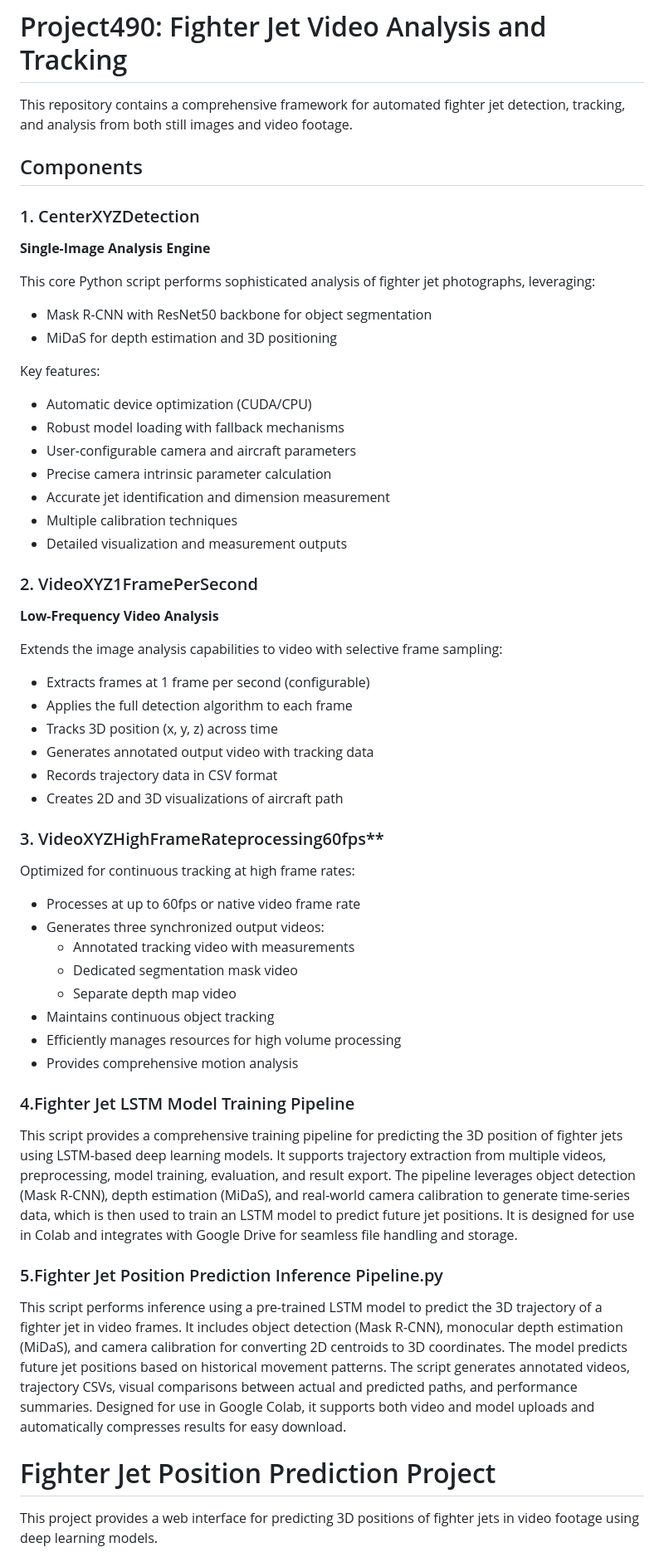
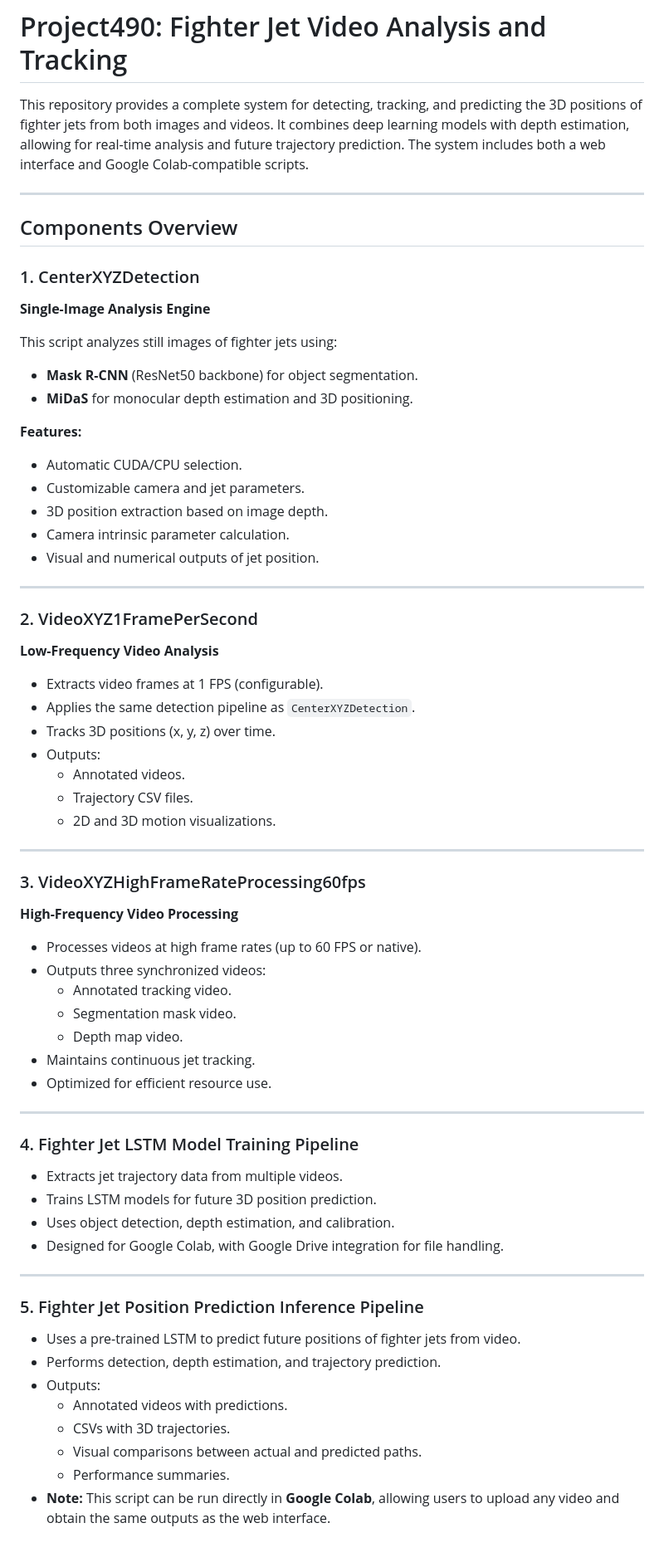
Before and after one commit to mr-fares10/project490, a Markdown page: README.md, the part around one of its changes. Shown at 83% size. GitHub-like rendering.

```diff
--- a/README.md
+++ b/README.md
@@ -1,52 +1,68 @@
 # Project490: Fighter Jet Video Analysis and Tracking
 
-This repository contains a comprehensive framework for automated fighter jet detection, tracking, and analysis from both still images and video footage.
+This repository provides a complete system for detecting, tracking, and predicting the 3D positions of fighter jets from both images and videos. It combines deep learning models with depth estimation, allowing for real-time analysis and future trajectory prediction. The system includes both a web interface and Google Colab-compatible scripts.
 
-## Components
+---
+
+## Components Overview
 
 ### 1. CenterXYZDetection
 **Single-Image Analysis Engine**
 
-This core Python script performs sophisticated analysis of fighter jet photographs, leveraging:
-- Mask R-CNN with ResNet50 backbone for object segmentation
-- MiDaS for depth estimation and 3D positioning
+This script analyzes still images of fighter jets using:
+- **Mask R-CNN** (ResNet50 backbone) for object segmentation.
+- **MiDaS** for monocular depth estimation and 3D positioning.
 
-Key features:
-- Automatic device optimization (CUDA/CPU)
-- Robust model loading with fallback mechanisms
-- User-configurable camera and aircraft parameters
-- Precise camera intrinsic parameter calculation
-- Accurate jet identification and dimension measurement
-- Multiple calibration techniques
-- Detailed visualization and measurement outputs
+**Features:**
+- Automatic CUDA/CPU selection.
+- Customizable camera and jet parameters.
+- 3D position extraction based on image depth.
+- Camera intrinsic parameter calculation.
+- Visual and numerical outputs of jet position.
+
+---
 
 ### 2. VideoXYZ1FramePerSecond
 **Low-Frequency Video Analysis**
 
-Extends the image analysis capabilities to video with selective frame sampling:
-- Extracts frames at 1 frame per second (configurable)
-- Applies the full detection algorithm to each frame
-- Tracks 3D position (x, y, z) across time
-- Generates annotated output video with tracking data
-- Records trajectory data in CSV format
-- Creates 2D and 3D visualizations of aircraft path
+- Extracts video frames at 1 FPS (configurable).
+- Applies the same detection pipeline as `CenterXYZDetection`.
+- Tracks 3D positions (x, y, z) over time.
+- Outputs:
+  - Annotated videos.
+  - Trajectory CSV files.
+  - 2D and 3D motion visualizations.
 
-### 3. VideoXYZHighFrameRateprocessing60fps**
+---
 
-Optimized for continuous tracking at high frame rates:
-- Processes at up to 60fps or native video frame rate
-- Generates three synchronized output videos:
-  * Annotated tracking video with measurements
-  * Dedicated segmentation mask video
-  * Separate depth map video
-- Maintains continuous object tracking
-- Efficiently manages resources for high volume processing
-- Provides comprehensive motion analysis
-### 4.Fighter Jet LSTM Model Training Pipeline
-This script provides a comprehensive training pipeline for predicting the 3D position of fighter jets using LSTM-based deep learning models. It supports trajectory extraction from multiple videos, preprocessing, model training, evaluation, and result export. The pipeline leverages object detection (Mask R-CNN), depth estimation (MiDaS), and real-world camera calibration to generate time-series data, which is then used to train an LSTM model to predict future jet positions. It is designed for use in Colab and integrates with Google Drive for seamless file handling and storage.
-### 5.Fighter Jet Position Prediction Inference Pipeline.py
-This script performs inference using a pre-trained LSTM model to predict the 3D trajectory of a fighter jet in video frames. It includes object detection (Mask R-CNN), monocular depth estimation (MiDaS), and camera calibration for converting 2D centroids to 3D coordinates. The model predicts future jet positions based on historical movement patterns. The script generates annotated videos, trajectory CSVs, visual comparisons between actual and predicted paths, and performance summaries. Designed for use in Google Colab, it supports both video and model uploads and automatically compresses results for easy download.
+### 3. VideoXYZHighFrameRateProcessing60fps
+**High-Frequency Video Processing**
 
-# Fighter Jet Position Prediction Project
+- Processes videos at high frame rates (up to 60 FPS or native).
+- Outputs three synchronized videos:
+  - Annotated tracking video.
+  - Segmentation mask video.
+  - Depth map video.
+- Maintains continuous jet tracking.
+- Optimized for efficient resource use.
 
-This project provides a web interface for predicting 3D positions of fighter jets in video footage using deep learning models.
+---
+
+### 4. Fighter Jet LSTM Model Training Pipeline
+- Extracts jet trajectory data from multiple videos.
+- Trains LSTM models for future 3D position prediction.
+- Uses object detection, depth estimation, and calibration.
+- Designed for Google Colab, with Google Drive integration for file handling.
+
+---
+
+### 5. Fighter Jet Position Prediction Inference Pipeline
+- Uses a pre-trained LSTM to predict future positions of fighter jets from video.
+- Performs detection, depth estimation, and trajectory prediction.
+- Outputs:
+  - Annotated videos with predictions.
+  - CSVs with 3D trajectories.
+  - Visual comparisons between actual and predicted paths.
+  - Performance summaries.
+- **Note:** This script can be run directly in **Google Colab**, allowing users to upload any video and obtain the same outputs as the web interface.
+
```
Also changed, not shown: other parts of README.md (+45 -76 lines).
